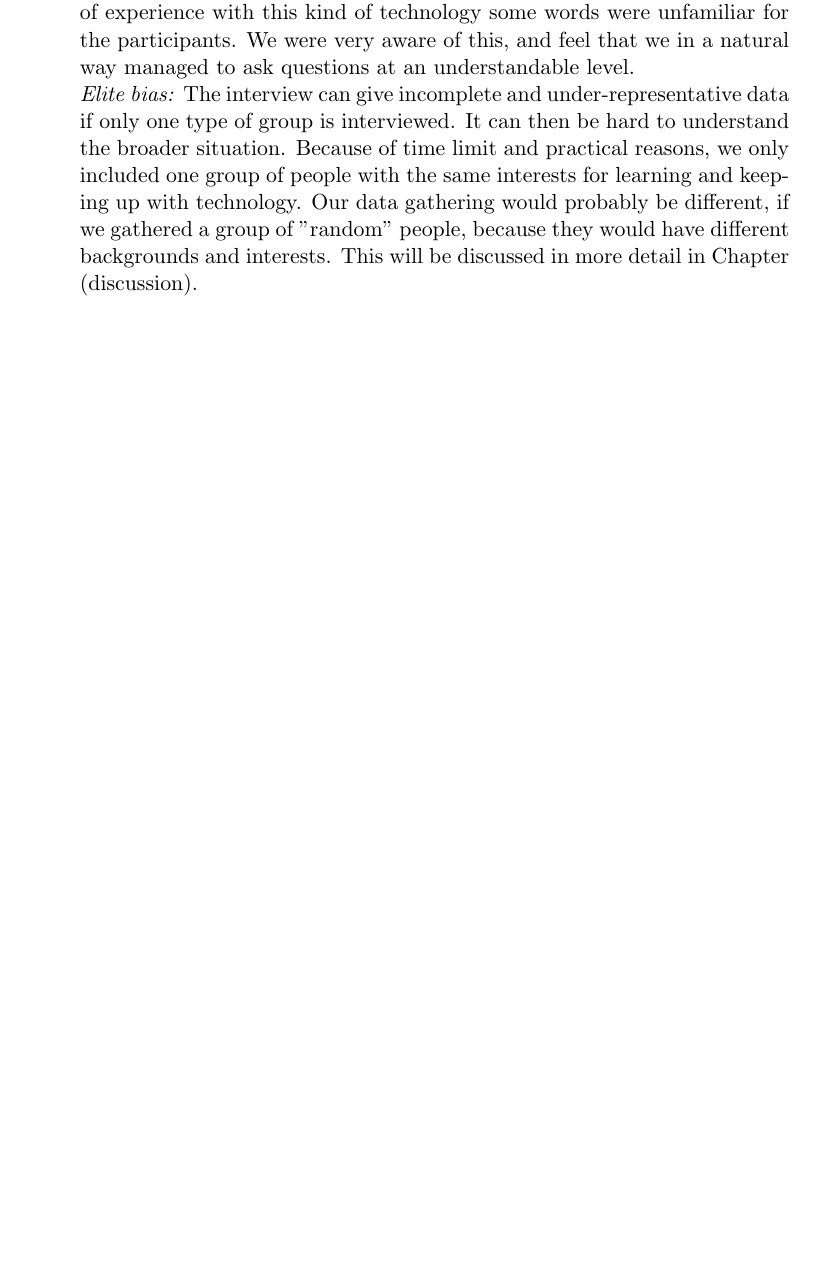
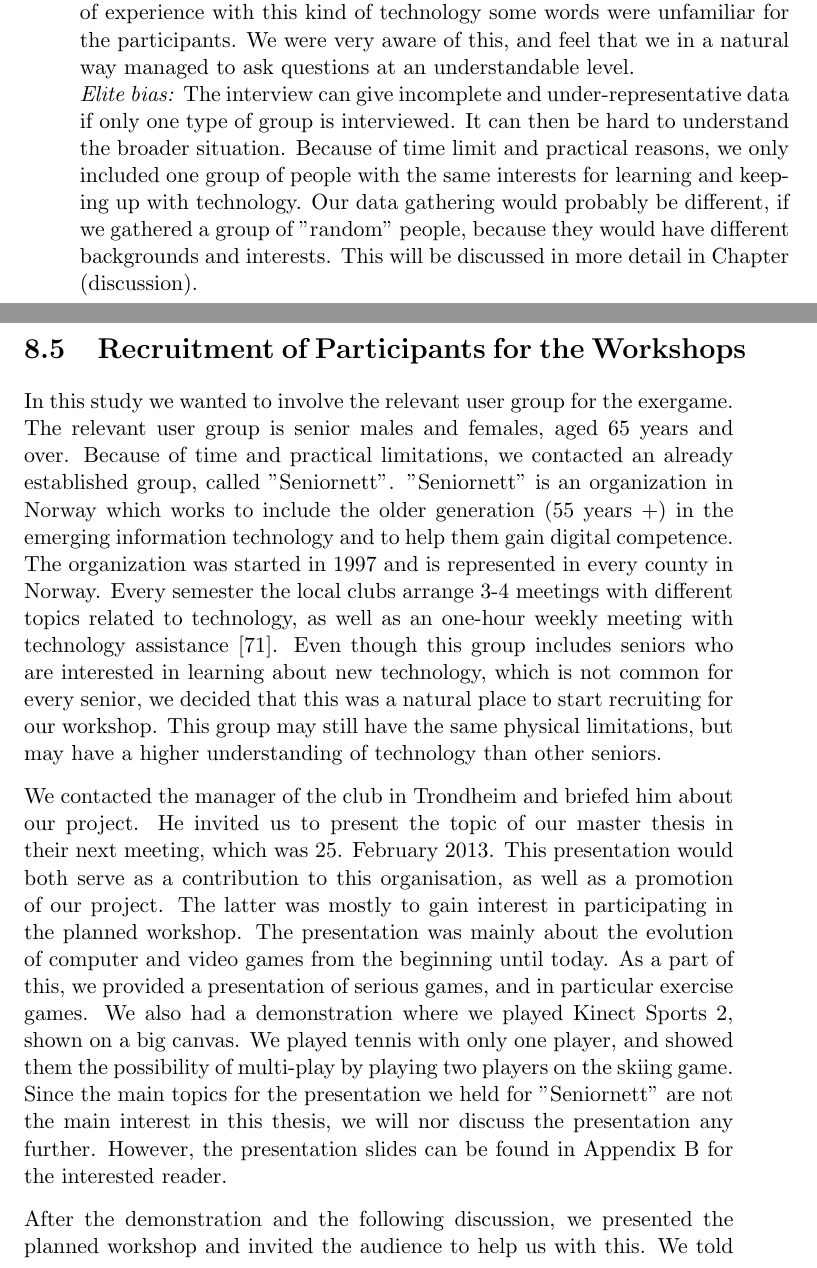
Before and after one commit to mathilwa/Master2013, a LaTeX thesis (report.tex, which reads methodology.tex): part of page 112 of 215 before the commit and two parts of pages 112 and 113 of 217 after it, the two joined at a grey line, cut so that both start at the same text, the shorter picture padded with empty space. Compiled offline with pdfLaTeX.

Commit message:
har skrevet over rexruitment i metodekap

```diff
--- a/methodology.tex
+++ b/methodology.tex
@@ -112,3 +112,13 @@ There are some possible pitfalls when doing qualitative research, especially whe
 \emph{Constructing Knowledge:} Interviewees may be asked questions that they have never reflected over before. This may lead to the construction of stories for them to appear knowledgeable. As this was a interview more about the the experience about the gameplay, and not so much about knowledge, we believe that all the answers were real. \\
 \emph{Ambiguity of language:} A word can have different meanings. This can be misunderstood by both actors in the interview. With the participants' lack of experience with this kind of technology some words were unfamiliar for the participants. We were very aware of this, and feel that we in a natural way managed to ask questions at an understandable level.\\
 \emph{Elite bias:} The interview can give incomplete and under-representative data if only one type of group is interviewed. It can then be hard to understand the broader situation. Because of time limit and practical reasons, we only included one group of people with the same interests for learning and keeping up with technology. Our data gathering would probably be different, if we gathered a group of "random" people, because they would have different backgrounds and interests. This will be discussed in more detail in Chapter (discussion).
+
+
+\section{Recruitment of Participants for the Workshops}
+In this study we wanted to involve the relevant user group for the exergame. The relevant user group is senior males and females, aged 65 years and over. Because of time and practical limitations, we contacted an already established group, called "Seniornett". "Seniornett" is an organization in Norway which works to include the older generation (55 years +) in the emerging information technology and to help them gain digital competence. The organization was started in 1997 and is represented in every county in Norway.  Every semester the local clubs arrange 3-4 meetings with different topics related to technology, as well as an one-hour weekly meeting with technology assistance \cite{seniornett}. Even though this group includes seniors who are interested in learning about new technology, which is not common for every senior, we decided that this was a natural place to start recruiting for our workshop. This group may still have the same physical limitations, but may have a higher understanding of technology than other seniors.
+
+We contacted the manager of the club in Trondheim and briefed him about our project. He invited us to present the topic of our master thesis in their next meeting, which was 25. February 2013. This presentation would both serve as a contribution to this organisation, as well as a promotion of our project. The latter was mostly to gain interest in participating in the planned workshop. The presentation was mainly about the evolution of computer and video games from the beginning until today. As a part of this, we provided a presentation of serious games, and in particular exercise games. We also had a demonstration where we played Kinect Sports 2, shown on a big canvas. We played tennis with only one player, and showed them the possibility of multi-play by playing two players on the skiing game. Since the main topics for the presentation we held for "Seniornett" are not the main interest in this thesis, we will nor discuss the presentation any further. However, the presentation slides can be found in Appendix B for the interested reader.
+
+After the demonstration and the following discussion, we presented the planned workshop and invited the audience to help us with this. We told them that to make a user-friendly game, it is very important to involve the user, and that their help would mean a lot for our work on developing a game concept. We also explained what was expected from the participants in the workshop, and that this would be video- and audio recorded. In addition, we informed them that participating is voluntary and that the project is legally reported to \ac{nsd}. Everyone in the audience got a document containing information about the project and informed consent, see Appendix Y. Four people signed up at that time. 4 people signed up later by e-mail.
+
+During and after the presentation the audience had some comments and questions. This feedback will be taken into account in our further work, but for convenience, we will discuss them together with the findings from workshop 1.
```
